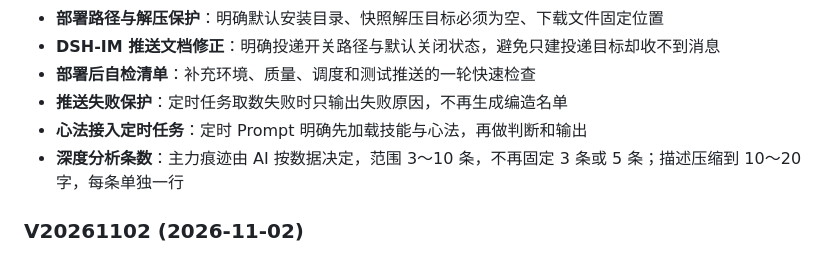
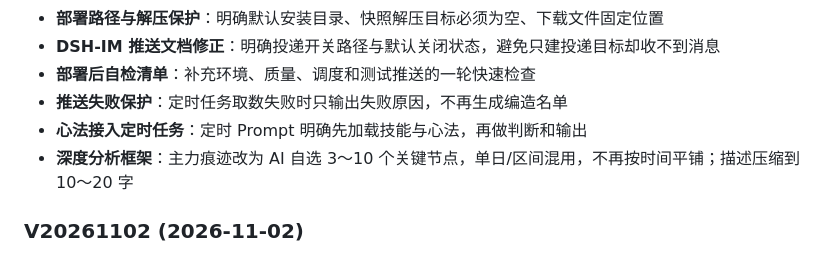
Before and after one commit to 68110923/xunlongjue-doc, a Markdown page: README.md, the part around the change. GitHub-like rendering.

Commit message:
auto sync: xunlongjue-pro@175d839

```diff
--- a/README.md
+++ b/README.md
@@ -156,7 +156,7 @@ xlp 核心层（写表）──┤
 - **部署后自检清单**：补充环境、质量、调度和测试推送的一轮快速检查
 - **推送失败保护**：定时任务取数失败时只输出失败原因，不再生成编造名单
 - **心法接入定时任务**：定时 Prompt 明确先加载技能与心法，再做判断和输出
-- **深度分析条数**：主力痕迹由 AI 按数据决定，范围 3～10 条，不再固定 3 条或 5 条；描述压缩到 10～20 字，每条单独一行
+- **深度分析框架**：主力痕迹改为 AI 自选 3～10 个关键节点，单日/区间混用，不再按时间平铺；描述压缩到 10～20 字
 
 ### V20261102 (2026-11-02)
 - **回测 7 日最佳口径修正**：买入价取推送日（竞价日）开盘价，窗口改为买入日之后 7 个交易日内的最高价；买入当天不能卖、不计入；不足 7 个取已有
```
